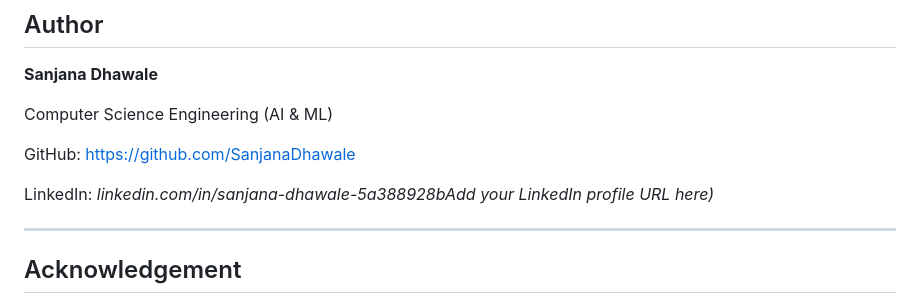
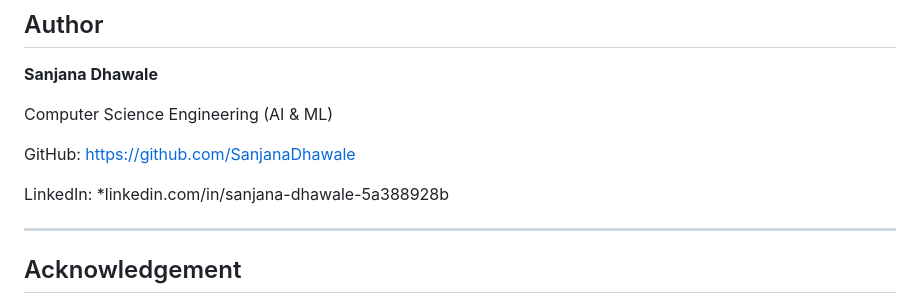
Before and after one commit to SanjanaDhawale/CodeAlpha_BasicNetworkSniffer, a Markdown page: README.md, the part around the change. Rendered like a GitHub page.

Commit message:
Revise README for clarity and comprehensive details
Enhanced the README to provide detailed project insights, including installation steps, features, and future improvements.

```diff
--- a/README.md
+++ b/README.md
@@ -174,7 +174,7 @@ Computer Science Engineering (AI & ML)
 
 GitHub: https://github.com/SanjanaDhawale
 
-LinkedIn: *linkedin.com/in/sanjana-dhawale-5a388928bAdd your LinkedIn profile URL here)*
+LinkedIn: *linkedin.com/in/sanjana-dhawale-5a388928b
 
 ---
 
```
